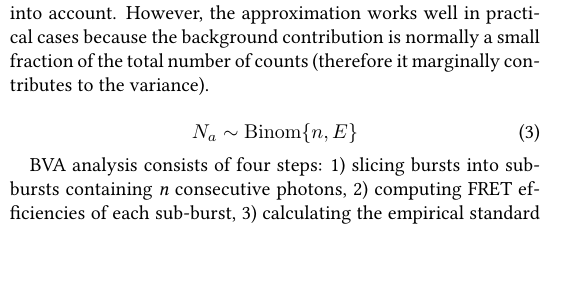
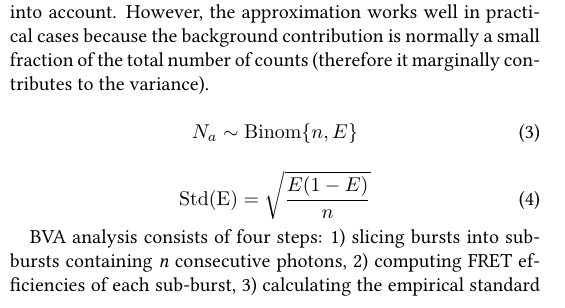
Before and after one commit to tritemio/fretbursts_paper, a LaTeX paper (main.tex, which reads Burst_Variance_Analysis.tex): part of one column of page 10 of 13, cut so that both start at the same text, the shorter picture padded with empty space. Compiled offline with pdfLaTeX.

Commit message:
edited Burst_Variance_Analysis.tex

```diff
--- a/Burst_Variance_Analysis.tex
+++ b/Burst_Variance_Analysis.tex
@@ -25,6 +25,11 @@ is normally a small fraction of the total number of counts (therefore it margina
 N_a \sim \operatorname{Binom} \{n, E\}
 \end{equation}
 
+\begin{equation}
+\label{eq:binom_std}
+\operatorname{Std(E)} = {\sqrt{\frac{E(1 - E)}{n}}}
+\end{equation}
+
 
 BVA analysis consists of four steps: 1) slicing bursts into sub-bursts containing \textit{n} consecutive photons, 2) computing FRET efficiencies of each sub-burst, 3) calculating the empirical standard deviation ($s_E$) of sub-burst FRET efficiencies over the whole burst, and 4) comparing $s_E$ to an expected standard deviation based on shot noise limited distribution~\cite{Torella_2011}.
 
```
